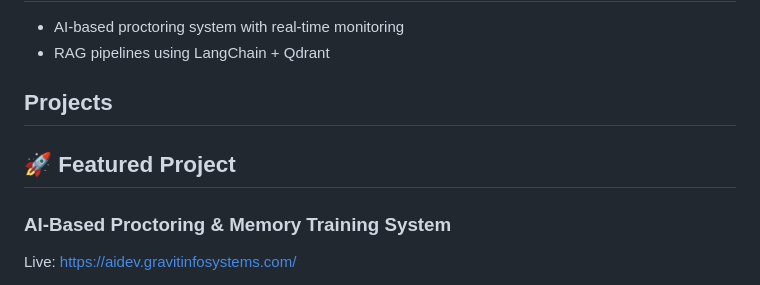
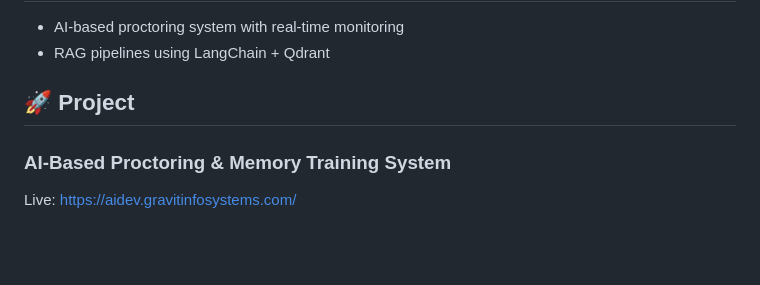
Before and after one commit to Hari99-ai/Hari99-ai, a Markdown page: Hari Om.md, the part around the change. Rendered like a GitHub page; blank space fills up the shorter version.

```diff
--- a/Hari Om.md
+++ b/Hari Om.md
@@ -47,8 +47,7 @@
 - AI-based proctoring system with real-time monitoring
 - RAG pipelines using LangChain + Qdrant
 
-## Projects
-## 🚀 Featured Project
+## 🚀 Project
 
 ### AI-Based Proctoring & Memory Training System
 Live: https://aidev.gravitinfosystems.com/
```
